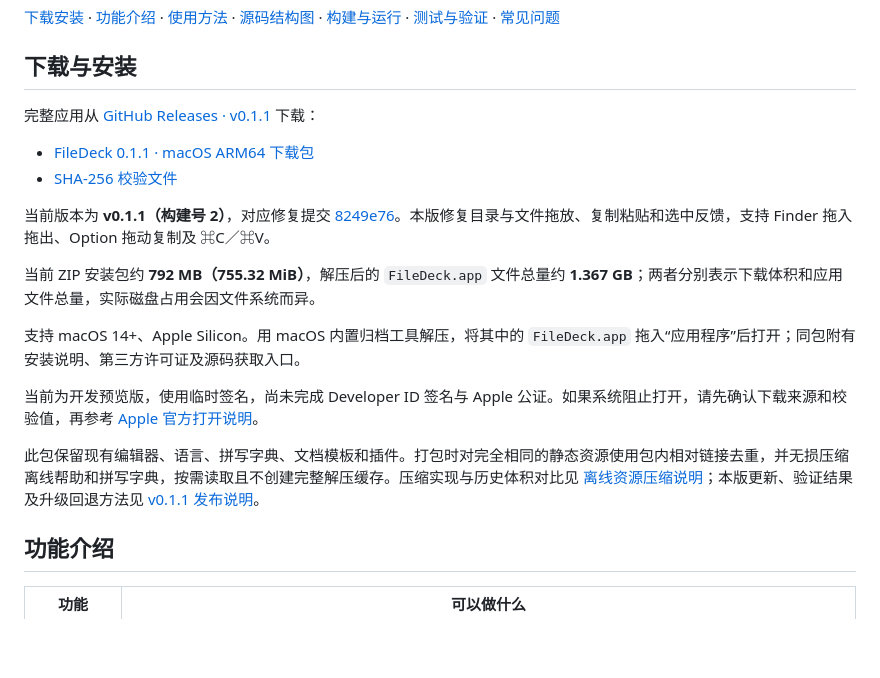
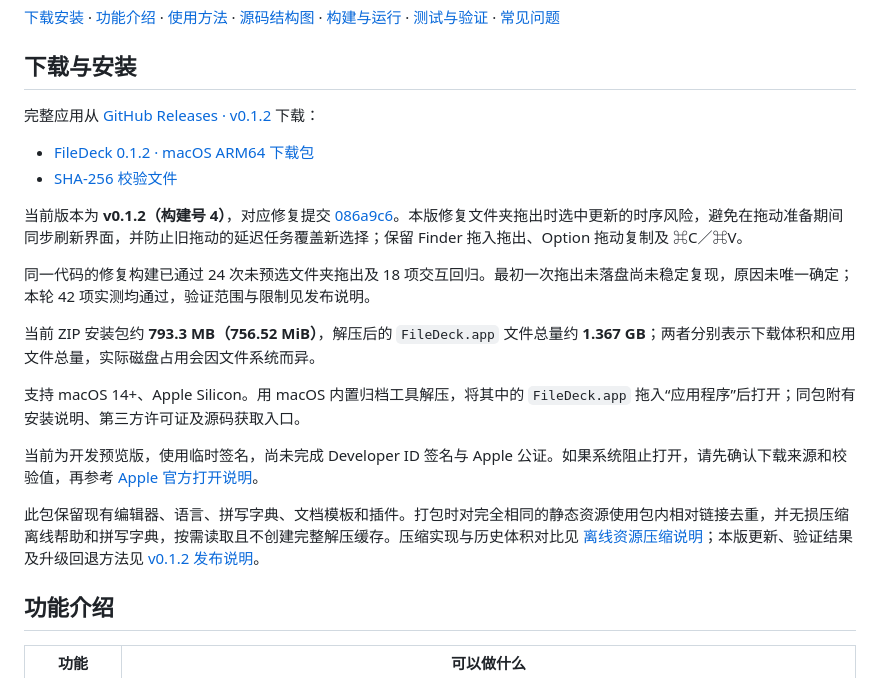
Before and after one commit to liuweqwojeo/FileDeck, a Markdown page: README.md, the part around the change. Drawn GitHub-style; blank space fills up the shorter version.

Commit message:
:memo: 更新 v0.1.2 下载链接与版本说明

```diff
--- a/README.md
+++ b/README.md
@@ -8,20 +8,22 @@ FileDeck 是面向 **macOS 14+、Apple Silicon（ARM64）** 的本地文件工
 
 ## 下载与安装
 
-完整应用从 [GitHub Releases · v0.1.1](https://github.com/liuweqwojeo/FileDeck/releases/tag/v0.1.1) 下载：
+完整应用从 [GitHub Releases · v0.1.2](https://github.com/liuweqwojeo/FileDeck/releases/tag/v0.1.2) 下载：
 
-- [FileDeck 0.1.1 · macOS ARM64 下载包](https://github.com/liuweqwojeo/FileDeck/releases/download/v0.1.1/FileDeck-v0.1.1-macOS-arm64.zip)
-- [SHA-256 校验文件](https://github.com/liuweqwojeo/FileDeck/releases/download/v0.1.1/SHA256SUMS.txt)
+- [FileDeck 0.1.2 · macOS ARM64 下载包](https://github.com/liuweqwojeo/FileDeck/releases/download/v0.1.2/FileDeck-v0.1.2-macOS-arm64.zip)
+- [SHA-256 校验文件](https://github.com/liuweqwojeo/FileDeck/releases/download/v0.1.2/SHA256SUMS.txt)
 
-当前版本为 **v0.1.1（构建号 2）**，对应修复提交 [8249e76](https://github.com/liuweqwojeo/FileDeck/commit/8249e76581211778128aa729f3f51bf3cdb470a1)。本版修复目录与文件拖放、复制粘贴和选中反馈，支持 Finder 拖入拖出、Option 拖动复制及 ⌘C／⌘V。
+当前版本为 **v0.1.2（构建号 4）**，对应修复提交 [086a9c6](https://github.com/liuweqwojeo/FileDeck/commit/086a9c61ffa55d5b492dac322cb8d9ff658391ce)。本版修复文件夹拖出时选中更新的时序风险，避免在拖动准备期间同步刷新界面，并防止旧拖动的延迟任务覆盖新选择；保留 Finder 拖入拖出、Option 拖动复制及 ⌘C／⌘V。
 
-当前 ZIP 安装包约 **792 MB（755.32 MiB）**，解压后的 `FileDeck.app` 文件总量约 **1.367 GB**；两者分别表示下载体积和应用文件总量，实际磁盘占用会因文件系统而异。
+同一代码的修复构建已通过 24 次未预选文件夹拖出及 18 项交互回归。最初一次拖出未落盘尚未稳定复现，原因未唯一确定；本轮 42 项实测均通过，验证范围与限制见发布说明。
+
+当前 ZIP 安装包约 **793.3 MB（756.52 MiB）**，解压后的 `FileDeck.app` 文件总量约 **1.367 GB**；两者分别表示下载体积和应用文件总量，实际磁盘占用会因文件系统而异。
 
 支持 macOS 14+、Apple Silicon。用 macOS 内置归档工具解压，将其中的 `FileDeck.app` 拖入“应用程序”后打开；同包附有安装说明、第三方许可证及源码获取入口。
 
 当前为开发预览版，使用临时签名，尚未完成 Developer ID 签名与 Apple 公证。如果系统阻止打开，请先确认下载来源和校验值，再参考 [Apple 官方打开说明](https://support.apple.com/zh-cn/102445)。
 
-此包保留现有编辑器、语言、拼写字典、文档模板和插件。打包时对完全相同的静态资源使用包内相对链接去重，并无损压缩离线帮助和拼写字典，按需读取且不创建完整解压缓存。压缩实现与历史体积对比见 [离线资源压缩说明](docs/onlyoffice-build.md#离线帮助与拼写字典压缩)；本版更新、验证结果及升级回退方法见 [v0.1.1 发布说明](https://github.com/liuweqwojeo/FileDeck/releases/tag/v0.1.1)。
+此包保留现有编辑器、语言、拼写字典、文档模板和插件。打包时对完全相同的静态资源使用包内相对链接去重，并无损压缩离线帮助和拼写字典，按需读取且不创建完整解压缓存。压缩实现与历史体积对比见 [离线资源压缩说明](docs/onlyoffice-build.md#离线帮助与拼写字典压缩)；本版更新、验证结果及升级回退方法见 [v0.1.2 发布说明](https://github.com/liuweqwojeo/FileDeck/releases/tag/v0.1.2)。
 
 ## 功能介绍
 
```
